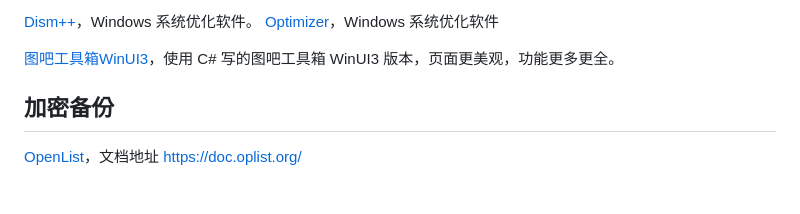
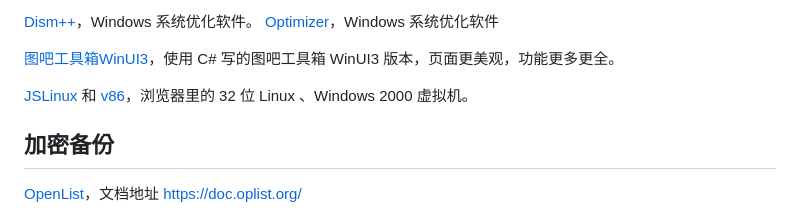
Before and after one commit to Code-LSQ/O, a Markdown page: ex/doc.md, the part around the change. Rendered like a GitHub page; blank space fills up the shorter version.

```diff
--- a/ex/doc.md
+++ b/ex/doc.md
@@ -44,6 +44,8 @@ VMware的一个 Windows 10 虚拟机，在未精简的情况下占用18G到25G
 [Optimizer](https://github.com/hellzerg/optimizer/releases)，Windows 系统优化软件
 
 [图吧工具箱WinUI3](https://github.com/luolangaga/tubatools/releases)，使用 C# 写的图吧工具箱 WinUI3 版本，页面更美观，功能更多更全。
+
+[JSLinux](https://bellard.org/jslinux/index.html) 和 [v86](https://copy.sh/v86/)，浏览器里的 32 位 Linux 、Windows 2000 虚拟机。
 
 
 
```
Also changed, not shown: README.md (+196 -92 lines), ex/image/config.png (added), ex/image/httpse.png (added), ex/image/openlist.png (added), ex/image/run.png (added), ex/image/search.png (added), 12 other files.
